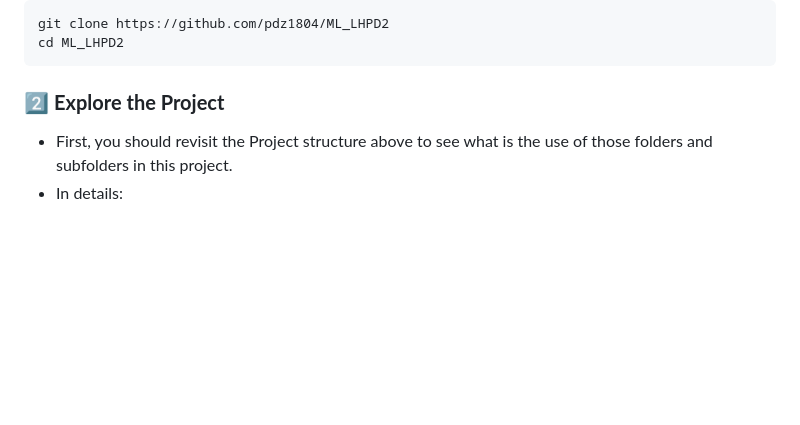
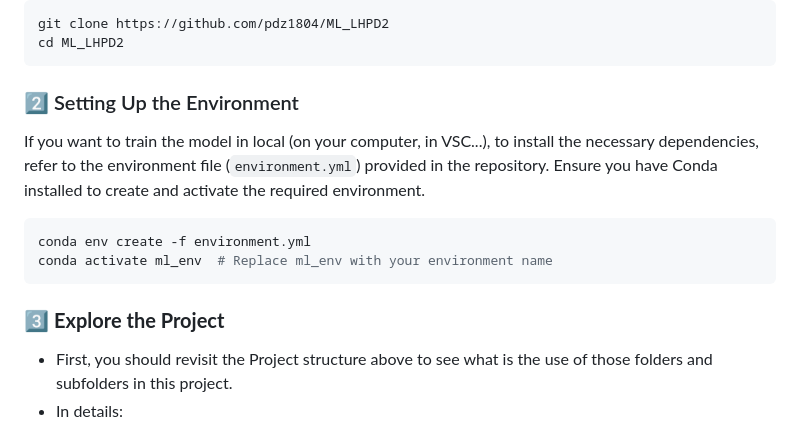
Before and after one commit to pdz1804/ML_LHPD2, a Markdown page: notebooks/assignment1/ML_LHPD2_Ass1_README.md, the part around the change. Rendered like a GitHub page; blank space fills up the shorter version.

````diff
--- a/notebooks/assignment1/ML_LHPD2_Ass1_README.md
+++ b/notebooks/assignment1/ML_LHPD2_Ass1_README.md
@@ -150,7 +150,16 @@ git clone https://github.com/pdz1804/ML_LHPD2
 cd ML_LHPD2
 ```
 
-### 2️⃣ **Explore the Project**
+### 2️⃣ Setting Up the Environment
+
+If you want to train the model in local (on your computer, in VSC...), to install the necessary dependencies, refer to the environment file (```environment.yml```) provided in the repository. Ensure you have Conda installed to create and activate the required environment.
+
+```bash
+conda env create -f environment.yml
+conda activate ml_env  # Replace ml_env with your environment name
+```
+
+### 3️⃣ **Explore the Project**
 
 - First, you should revisit the Project structure above to see what is the use of those folders and subfolders in this project.
 - In details:
````
